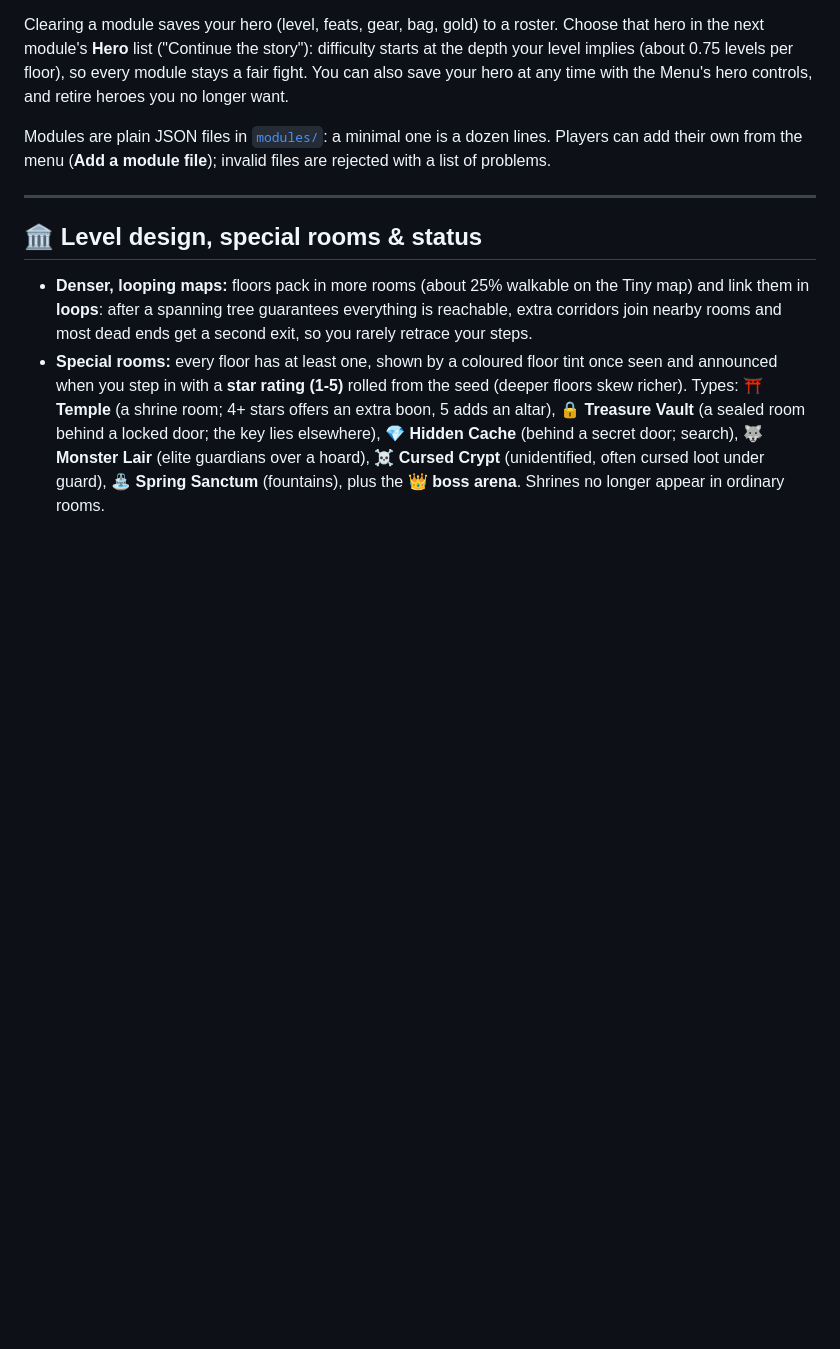
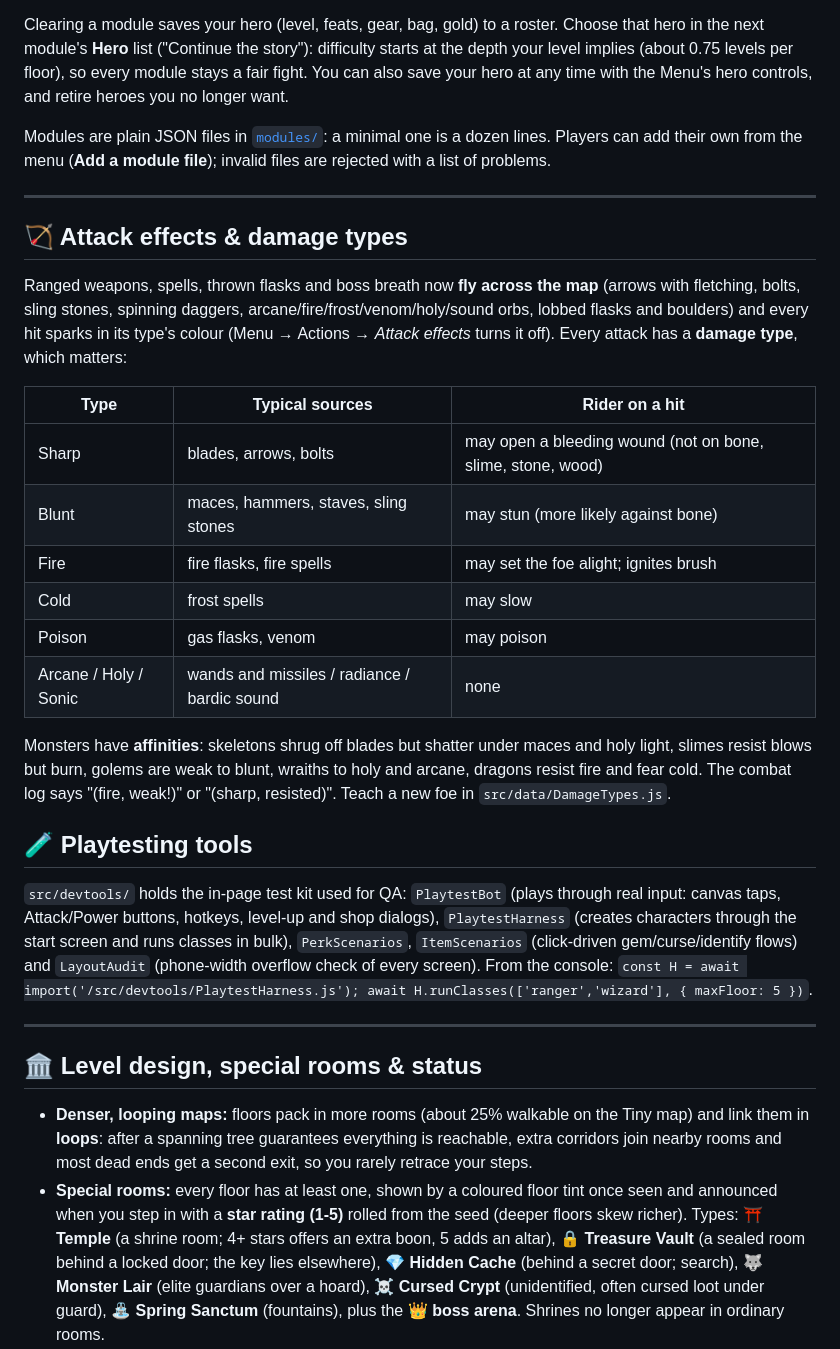
Before and after one commit to Ronacul/pixel-rpg, a Markdown page: README.md, the part around the change. Drawn GitHub-style; blank space fills up the shorter version.

Commit message:
docs: attack effects, damage types, playtest tools
Co-Authored-By: Claude Sonnet 5.5 <noreply@anthropic.com>

```diff
--- a/README.md
+++ b/README.md
@@ -17,6 +17,27 @@ Pick an adventure in **Menu → New Run → Module**. Each module lists its them
 Clearing a module saves your hero (level, feats, gear, bag, gold) to a roster. Choose that hero in the next module's **Hero** list ("Continue the story"): difficulty starts at the depth your level implies (about 0.75 levels per floor), so every module stays a fair fight. You can also save your hero at any time with the Menu's hero controls, and retire heroes you no longer want.
 
 Modules are plain JSON files in [`modules/`](modules/README.md): a minimal one is a dozen lines. Players can add their own from the menu (**Add a module file**); invalid files are rejected with a list of problems.
+
+---
+
+## 🏹 Attack effects & damage types
+
+Ranged weapons, spells, thrown flasks and boss breath now **fly across the map** (arrows with fletching, bolts, sling stones, spinning daggers, arcane/fire/frost/venom/holy/sound orbs, lobbed flasks and boulders) and every hit sparks in its type's colour (Menu → Actions → *Attack effects* turns it off). Every attack has a **damage type**, which matters:
+
+| Type | Typical sources | Rider on a hit |
+| --- | --- | --- |
+| Sharp | blades, arrows, bolts | may open a bleeding wound (not on bone, slime, stone, wood) |
+| Blunt | maces, hammers, staves, sling stones | may stun (more likely against bone) |
+| Fire | fire flasks, fire spells | may set the foe alight; ignites brush |
+| Cold | frost spells | may slow |
+| Poison | gas flasks, venom | may poison |
+| Arcane / Holy / Sonic | wands and missiles / radiance / bardic sound | none |
+
+Monsters have **affinities**: skeletons shrug off blades but shatter under maces and holy light, slimes resist blows but burn, golems are weak to blunt, wraiths to holy and arcane, dragons resist fire and fear cold. The combat log says "(fire, weak!)" or "(sharp, resisted)". Teach a new foe in `src/data/DamageTypes.js`.
+
+## 🧪 Playtesting tools
+
+`src/devtools/` holds the in-page test kit used for QA: `PlaytestBot` (plays through real input: canvas taps, Attack/Power buttons, hotkeys, level-up and shop dialogs), `PlaytestHarness` (creates characters through the start screen and runs classes in bulk), `PerkScenarios`, `ItemScenarios` (click-driven gem/curse/identify flows) and `LayoutAudit` (phone-width overflow check of every screen). From the console: `const H = await import('/src/devtools/PlaytestHarness.js'); await H.runClasses(['ranger','wizard'], { maxFloor: 5 })`.
 
 ---
 
```
